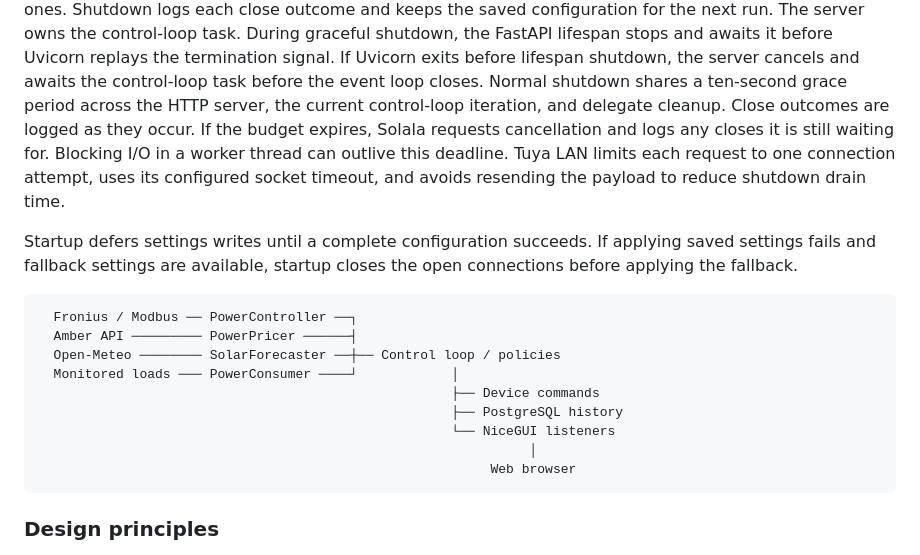
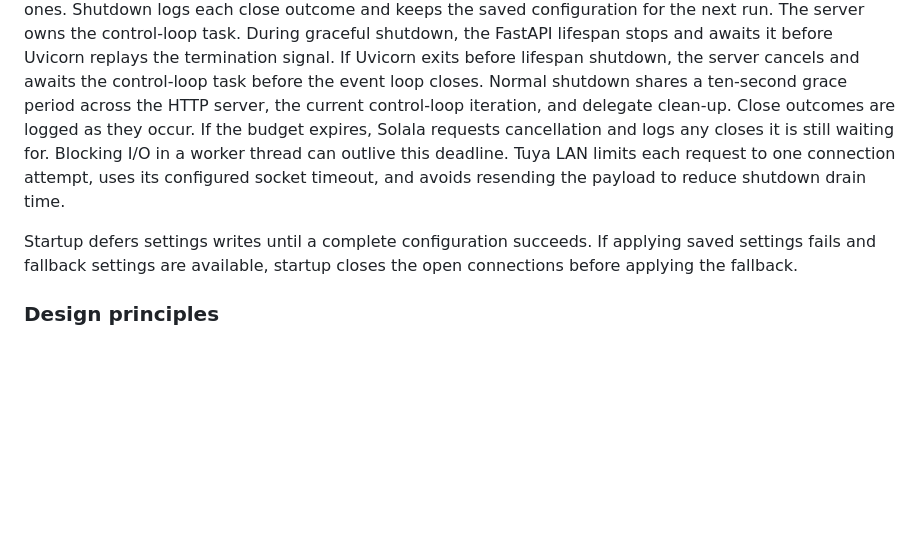
Before and after one commit to ropeless/solala, a Markdown page: docs/architecture.md, the part around one of its changes. GitHub-like rendering; blank space fills up the shorter version.

````diff
--- a/docs/architecture.md
+++ b/docs/architecture.md
@@ -96,7 +132,7 @@ lifespan stops and awaits it before Uvicorn replays the termination signal.
 If Uvicorn exits before lifespan shutdown, the server cancels and awaits the
 control-loop task before the event loop closes.
 Normal shutdown shares a ten-second grace period across the HTTP server,
-the current control-loop iteration, and delegate cleanup. Close outcomes
+the current control-loop iteration, and delegate clean-up. Close outcomes
 are logged as they occur. If the budget expires, Solala requests cancellation
 and logs any closes it is still waiting for. Blocking I/O in a worker thread
 can outlive this deadline. Tuya LAN limits each request to one connection
@@ -106,18 +142,6 @@ to reduce shutdown drain time.
 Startup defers settings writes until a complete configuration succeeds. If
 applying saved settings fails and fallback settings are available, startup
 closes the open connections before applying the fallback.
-
-```text
-  Fronius / Modbus ── PowerController ──┐
-  Amber API ───────── PowerPricer ──────┤
-  Open-Meteo ──────── SolarForecaster ──┼── Control loop / policies
-  Monitored loads ─── PowerConsumer ────┘            │
-                                                     ├── Device commands
-                                                     ├── PostgreSQL history
-                                                     └── NiceGUI listeners
-                                                               │
-                                                          Web browser
-```
 
 ### Design principles
 
````
Also changed, not shown: other parts of docs/architecture.md (+37 -1 lines), docs/development.md (+2 -2 lines), docs/images/solala-information-flow.png (added).
